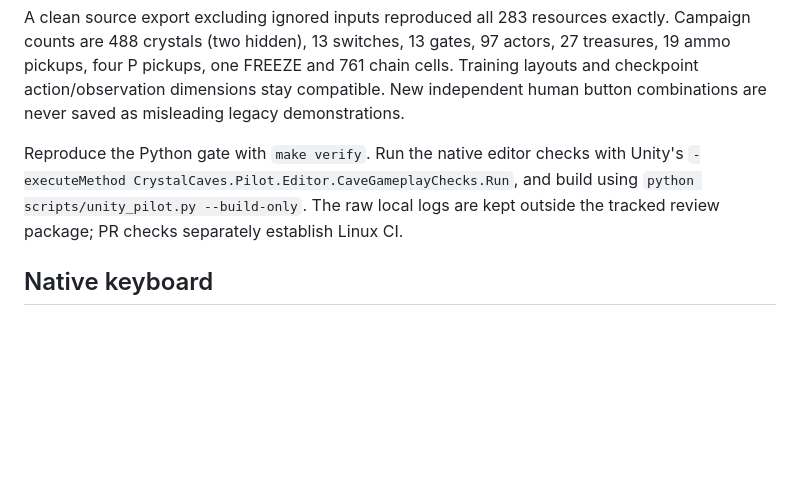
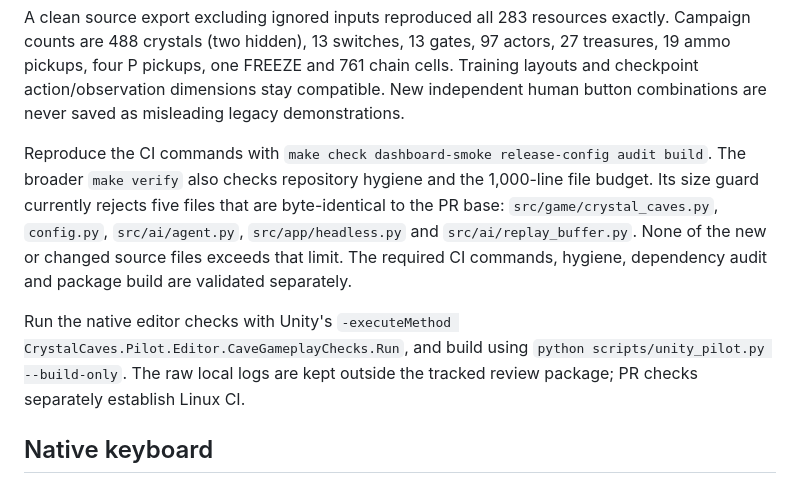
Before and after one commit to jtn0123/NN-Game1, a Markdown page: docs/gameplay-review/README.md, the part around the change. Rendered like a GitHub page; blank space fills up the shorter version.

Commit message:
docs: clarify gameplay validation and existing size guard

```diff
--- a/docs/gameplay-review/README.md
+++ b/docs/gameplay-review/README.md
@@ -101,10 +101,18 @@ chain cells. Training layouts and checkpoint action/observation dimensions stay
 compatible. New independent human button combinations are never saved as
 misleading legacy demonstrations.
 
-Reproduce the Python gate with `make verify`. Run the native editor checks with
-Unity's `-executeMethod CrystalCaves.Pilot.Editor.CaveGameplayChecks.Run`, and
-build using `python scripts/unity_pilot.py --build-only`. The raw local logs are
-kept outside the tracked review package; PR checks separately establish Linux CI.
+Reproduce the CI commands with `make check dashboard-smoke release-config audit build`.
+The broader `make verify` also checks repository hygiene and the 1,000-line file
+budget. Its size guard currently rejects five files that are byte-identical to
+the PR base: `src/game/crystal_caves.py`, `config.py`, `src/ai/agent.py`,
+`src/app/headless.py` and `src/ai/replay_buffer.py`. None of the new or changed
+source files exceeds that limit. The required CI commands, hygiene, dependency
+audit and package build are validated separately.
+
+Run the native editor checks with Unity's
+`-executeMethod CrystalCaves.Pilot.Editor.CaveGameplayChecks.Run`, and build using
+`python scripts/unity_pilot.py --build-only`. The raw local logs are kept outside
+the tracked review package; PR checks separately establish Linux CI.
 
 ## Native keyboard
 
```
